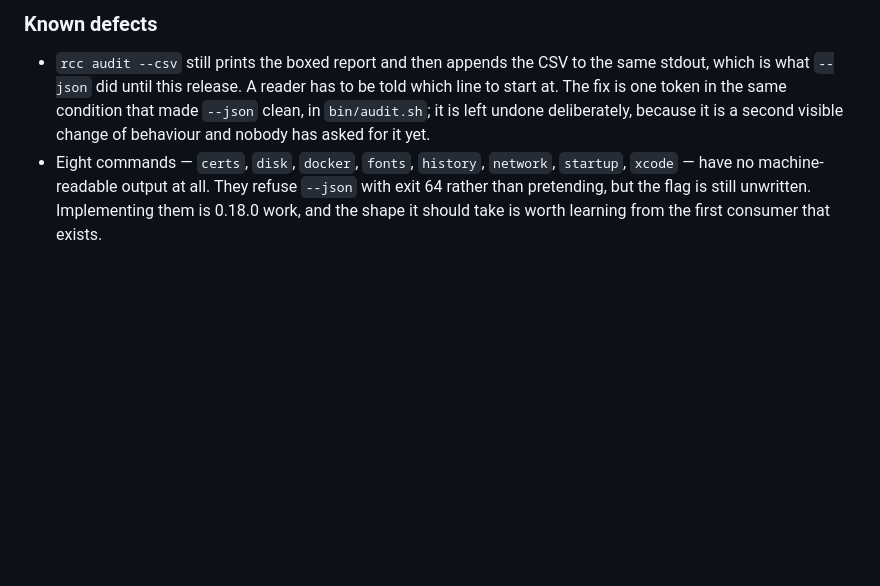
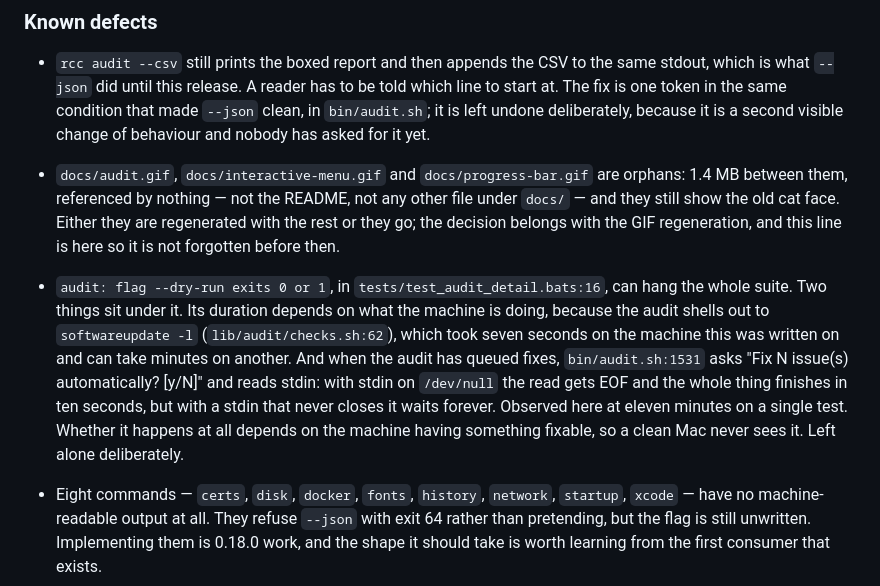
Before and after one commit to thousandflowers/Raccoon, a Markdown page: CHANGELOG.md, the part around the change. Drawn GitHub-style; blank space fills up the shorter version.

Commit message:
docs: two more known defects — the orphan GIFs and the test that can hang
The three unreferenced GIFs under docs/ still show the old face and are
nobody's until the regeneration decides.

And one test can wedge the suite: audit --dry-run reads stdin for the fix
prompt, which returns EOF under CI and never returns at all under a stdin
that stays open. It also inherits softwareupdate's timing. Written down
rather than touched.

```diff
--- a/CHANGELOG.md
+++ b/CHANGELOG.md
@@ -13,6 +13,23 @@ Format: [Keep a Changelog](https://keepachangelog.com) · Versioning: [SemVer](h
   that made `--json` clean, in `bin/audit.sh`; it is left undone deliberately,
   because it is a second visible change of behaviour and nobody has asked for
   it yet.
+- `docs/audit.gif`, `docs/interactive-menu.gif` and `docs/progress-bar.gif` are
+  orphans: 1.4 MB between them, referenced by nothing — not the README, not any
+  other file under `docs/` — and they still show the old cat face. Either they
+  are regenerated with the rest or they go; the decision belongs with the GIF
+  regeneration, and this line is here so it is not forgotten before then.
+- `audit: flag --dry-run exits 0 or 1`, in `tests/test_audit_detail.bats:16`,
+  can hang the whole suite. Two things sit under it. Its duration depends on
+  what the machine is doing, because the audit shells out to `softwareupdate -l`
+  (`lib/audit/checks.sh:62`), which took seven seconds on the machine this was
+  written on and can take minutes on another. And when the audit has queued
+  fixes, `bin/audit.sh:1531` asks "Fix N issue(s) automatically? [y/N]" and
+  reads stdin: with stdin on `/dev/null` the read gets EOF and the whole thing
+  finishes in ten seconds, but with a stdin that never closes it waits forever.
+  Observed here at eleven minutes on a single test. Whether it happens at all
+  depends on the machine having something fixable, so a clean Mac never sees it.
+  Left alone deliberately.
+
 - Eight commands — `certs`, `disk`, `docker`, `fonts`, `history`, `network`,
   `startup`, `xcode` — have no machine-readable output at all. They refuse
   `--json` with exit 64 rather than pretending, but the flag is still unwritten.
```
